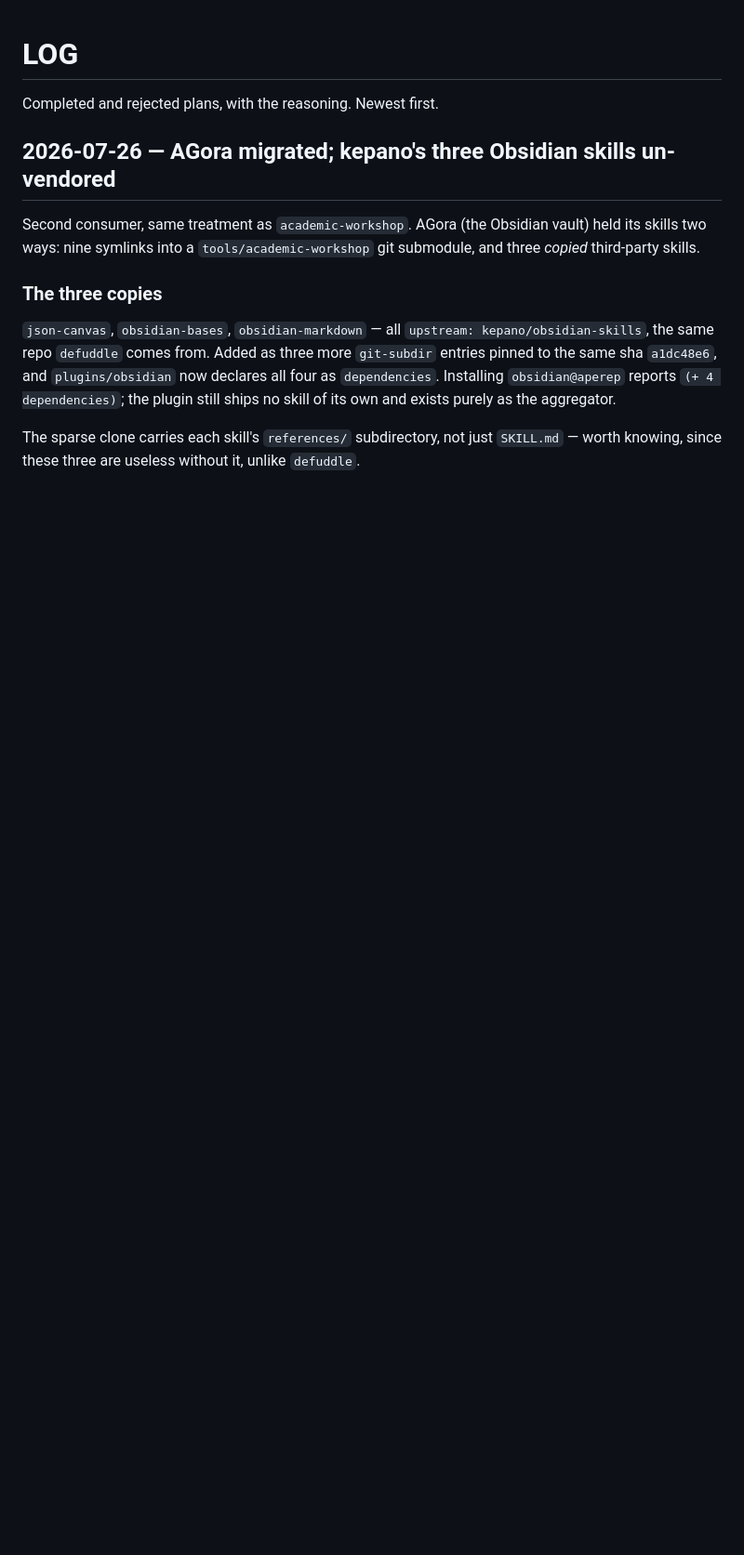
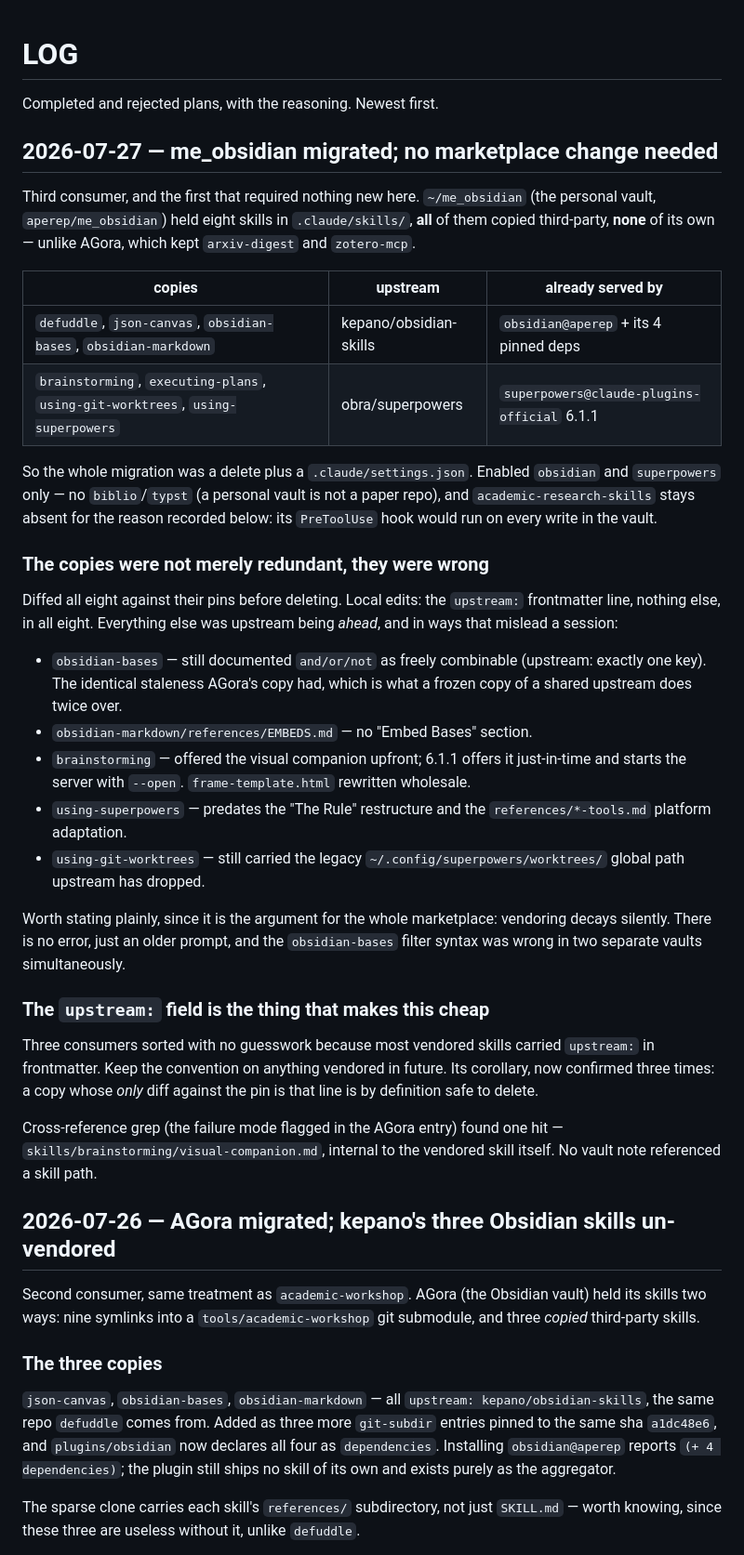
Before and after one commit to aperep/my-ai-plugins, a Markdown page: docs/LOG.md, the part around the change. Shown at 93% size. Drawn GitHub-style; blank space fills up the shorter version.

Commit message:
Log me_obsidian migration: 8 vendored skills removed, no marketplace change

```diff
--- a/docs/LOG.md
+++ b/docs/LOG.md
@@ -1,6 +1,56 @@
 # LOG
 
 Completed and rejected plans, with the reasoning. Newest first.
+
+## 2026-07-27 — me_obsidian migrated; no marketplace change needed
+
+Third consumer, and the first that required nothing new here. `~/me_obsidian`
+(the personal vault, `aperep/me_obsidian`) held eight skills in
+`.claude/skills/`, **all** of them copied third-party, **none** of its own —
+unlike AGora, which kept `arxiv-digest` and `zotero-mcp`.
+
+| copies | upstream | already served by |
+|---|---|---|
+| `defuddle`, `json-canvas`, `obsidian-bases`, `obsidian-markdown` | kepano/obsidian-skills | `obsidian@aperep` + its 4 pinned deps |
+| `brainstorming`, `executing-plans`, `using-git-worktrees`, `using-superpowers` | obra/superpowers | `superpowers@claude-plugins-official` 6.1.1 |
+
+So the whole migration was a delete plus a `.claude/settings.json`. Enabled
+`obsidian` and `superpowers` only — no `biblio`/`typst` (a personal vault is not
+a paper repo), and `academic-research-skills` stays absent for the reason
+recorded below: its `PreToolUse` hook would run on every write in the vault.
+
+### The copies were not merely redundant, they were wrong
+
+Diffed all eight against their pins before deleting. Local edits: the
+`upstream:` frontmatter line, nothing else, in all eight. Everything else was
+upstream being *ahead*, and in ways that mislead a session:
+
+- `obsidian-bases` — still documented `and/or/not` as freely combinable
+  (upstream: exactly one key). The identical staleness AGora's copy had, which
+  is what a frozen copy of a shared upstream does twice over.
+- `obsidian-markdown/references/EMBEDS.md` — no "Embed Bases" section.
+- `brainstorming` — offered the visual companion upfront; 6.1.1 offers it
+  just-in-time and starts the server with `--open`. `frame-template.html`
+  rewritten wholesale.
+- `using-superpowers` — predates the "The Rule" restructure and the
+  `references/*-tools.md` platform adaptation.
+- `using-git-worktrees` — still carried the legacy
+  `~/.config/superpowers/worktrees/` global path upstream has dropped.
+
+Worth stating plainly, since it is the argument for the whole marketplace:
+vendoring decays silently. There is no error, just an older prompt, and the
+`obsidian-bases` filter syntax was wrong in two separate vaults simultaneously.
+
+### The `upstream:` field is the thing that makes this cheap
+
+Three consumers sorted with no guesswork because most vendored skills carried
+`upstream:` in frontmatter. Keep the convention on anything vendored in future.
+Its corollary, now confirmed three times: a copy whose *only* diff against the
+pin is that line is by definition safe to delete.
+
+Cross-reference grep (the failure mode flagged in the AGora entry) found one hit
+— `skills/brainstorming/visual-companion.md`, internal to the vendored skill
+itself. No vault note referenced a skill path.
 
 ## 2026-07-26 — AGora migrated; kepano's three Obsidian skills un-vendored
 
```
